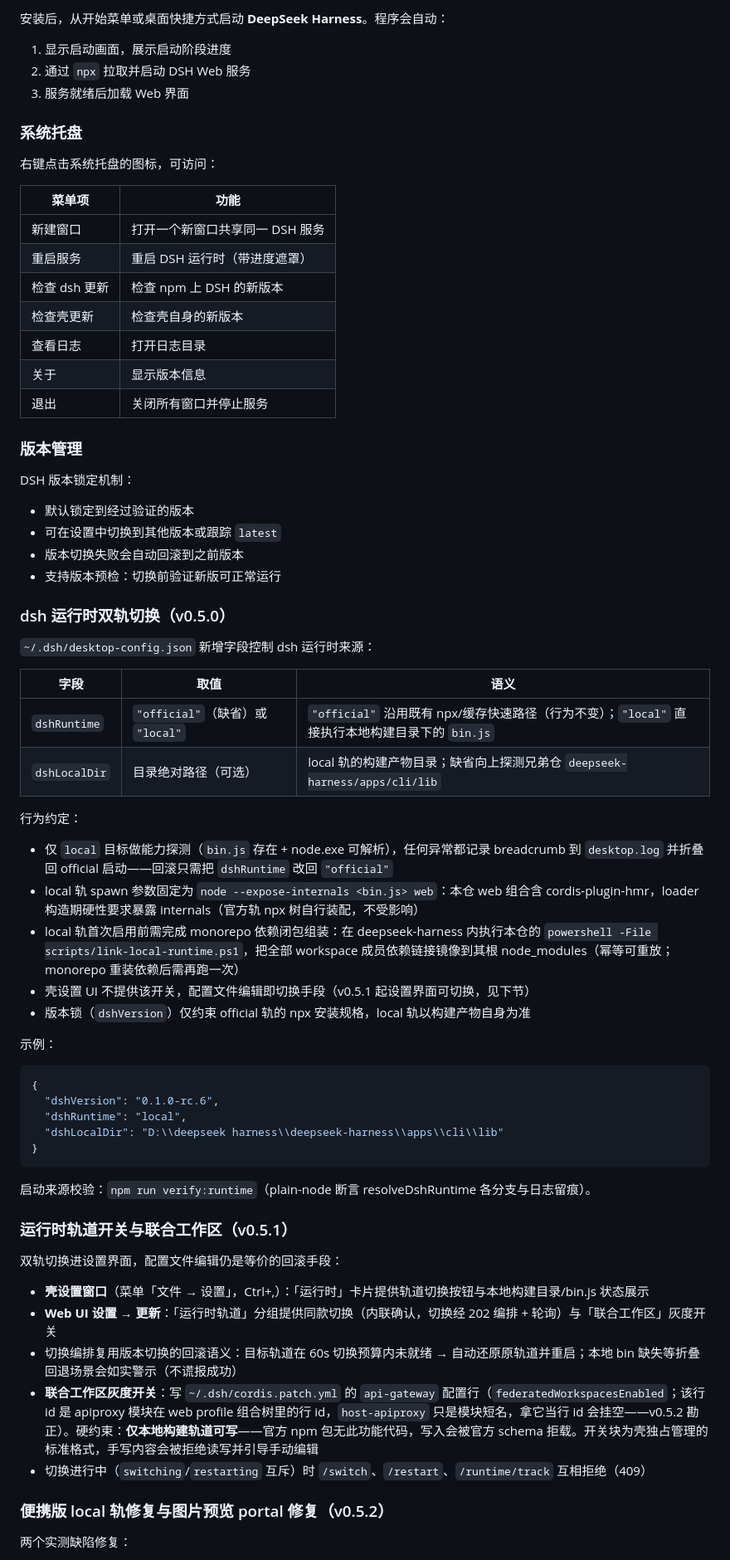
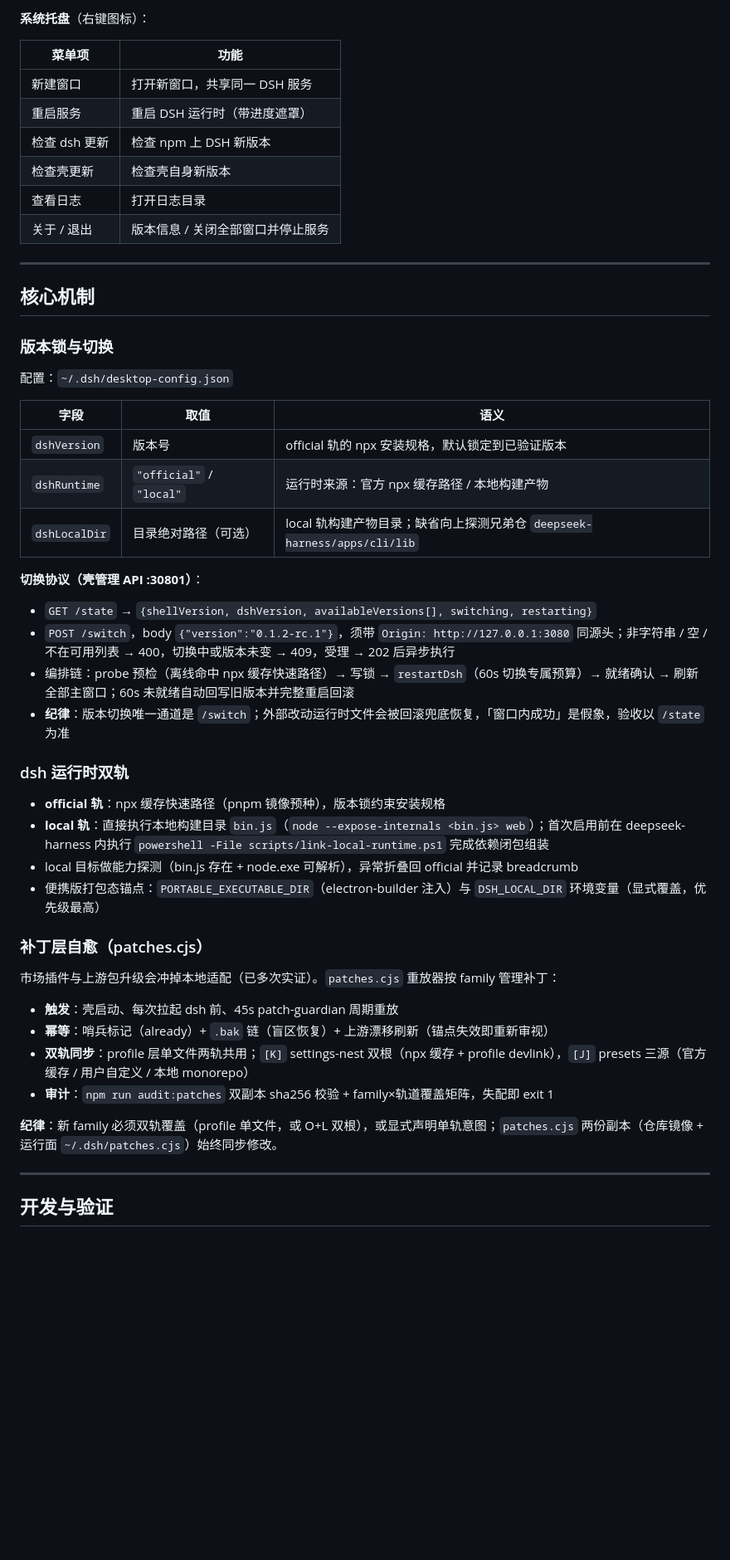
Before and after one commit to Suife-yuanxing/dsh-desktop, a Markdown page: README.md, the part around one of its changes. Shown at 83% size. GitHub-like rendering; blank space fills up the shorter version.

Commit message:
docs(readme): rewrite project intro for v0.5.15 (boot gate, /switch orchestration, patch self-heal, CI release flow)

````diff
--- a/README.md
+++ b/README.md
@@ -72,73 +64,55 @@ npm run dist
 
-安装后，从开始菜单或桌面快捷方式启动 **DeepSeek Harness**。程序会自动：
-
-1. 显示启动画面，展示启动阶段进度
-2. 通过 `npx` 拉取并启动 DSH Web 服务
-3. 服务就绪后加载 Web 界面
-
-### 系统托盘
-
-右键点击系统托盘的图标，可访问：
+**系统托盘**（右键图标）：
 
 | 菜单项 | 功能 |
 |--------|------|
-| 新建窗口 | 打开一个新窗口共享同一 DSH 服务 |
+| 新建窗口 | 打开新窗口，共享同一 DSH 服务 |
 | 重启服务 | 重启 DSH 运行时（带进度遮罩） |
-| 检查 dsh 更新 | 检查 npm 上 DSH 的新版本 |
-| 检查壳更新 | 检查壳自身的新版本 |
+| 检查 dsh 更新 | 检查 npm 上 DSH 新版本 |
+| 检查壳更新 | 检查壳自身新版本 |
 | 查看日志 | 打开日志目录 |
-| 关于 | 显示版本信息 |
-| 退出 | 关闭所有窗口并停止服务 |
+| 关于 / 退出 | 版本信息 / 关闭全部窗口并停止服务 |
 
-### 版本管理
+---
 
-DSH 版本锁定机制：
+## 核心机制
 
-- 默认锁定到经过验证的版本
-- 可在设置中切换到其他版本或跟踪 `latest`
-- 版本切换失败会自动回滚到之前版本
-- 支持版本预检：切换前验证新版可正常运行
+### 版本锁与切换
 
-### dsh 运行时双轨切换（v0.5.0）
-
-`~/.dsh/desktop-config.json` 新增字段控制 dsh 运行时来源：
+配置：`~/.dsh/desktop-config.json`
 
 | 字段 | 取值 | 语义 |
 |------|------|------|
-| `dshRuntime` | `"official"`（缺省）或 `"local"` | `"official"` 沿用既有 npx/缓存快速路径（行为不变）；`"local"` 直接执行本地构建目录下的 `bin.js` |
-| `dshLocalDir` | 目录绝对路径（可选） | local 轨的构建产物目录；缺省向上探测兄弟仓 `deepseek-harness/apps/cli/lib` |
+| `dshVersion` | 版本号 | official 轨的 npx 安装规格，默认锁定到已验证版本 |
+| `dshRuntime` | `"official"` / `"local"` | 运行时来源：官方 npx 缓存路径 / 本地构建产物 |
+| `dshLocalDir` | 目录绝对路径（可选） | local 轨构建产物目录；缺省向上探测兄弟仓 `deepseek-harness/apps/cli/lib` |
 
-行为约定：
+**切换协议（壳管理 API :30801）**：
 
-- 仅 `local` 目标做能力探测（`bin.js` 存在 + node.exe 可解析），任何异常都记录 breadcrumb 到 `desktop.log` 并折叠回 official 启动——回滚只需把 `dshRuntime` 改回 `"official"`
-- local 轨 spawn 参数固定为 `node --expose-internals <bin.js> web`：本仓 web 组合含 cordis-plugin-hmr，loader 构造期硬性要求暴露 internals（官方轨 npx 树自行装配，不受影响）
-- local 轨首次启用前需完成 monorepo 依赖闭包组装：在 deepseek-harness 内执行本仓的 `powershell -File scripts/link-local-runtime.ps1`，把全部 workspace 成员依赖链接镜像到其根 node_modules（幂等可重放；monorepo 重装依赖后需再跑一次）
-- 壳设置 UI 不提供该开关，配置文件编辑即切换手段（v0.5.1 起设置界面可切换，见下节）
-- 版本锁（`dshVersion`）仅约束 official 轨的 npx 安装规格，local 轨以构建产物自身为准
+- `GET /state` → `{shellVersion, dshVersion, availableVersions[], switching, restarting}`
+- `POST /switch`，body `{"version":"0.1.2-rc.1"}`，须带 `Origin: http://127.0.0.1:3080` 同源头；非字符串 / 空 / 不在可用列表 → 400，切换中或版本未变 → 409，受理 → 202 后异步执行
+- 编排链：probe 预检（离线命中 npx 缓存快速路径）→ 写锁 → `restartDsh`（60s 切换专属预算）→ 就绪确认 → 刷新全部主窗口；60s 未就绪自动回写旧版本并完整重启回滚
+- **纪律**：版本切换唯一通道是 `/switch`；外部改动运行时文件会被回滚兜底恢复，「窗口内成功」是假象，验收以 `/state` 为准
 
-示例：
+### dsh 运行时双轨
 
-```json
-{
-  "dshVersion": "0.1.0-rc.6",
-  "dshRuntime": "local",
-  "dshLocalDir": "D:\\deepseek harness\\deepseek-harness\\apps\\cli\\lib"
-}
-```
+- **official 轨**：npx 缓存快速路径（pnpm 镜像预种），版本锁约束安装规格
+- **local 轨**：直接执行本地构建目录 `bin.js`（`node --expose-internals <bin.js> web`）；首次启用前在 deepseek-harness 内执行 `powershell -File scripts/link-local-runtime.ps1` 完成依赖闭包组装
+- local 目标做能力探测（bin.js 存在 + node.exe 可解析），异常折叠回 official 并记录 breadcrumb
+- 便携版打包态锚点：`PORTABLE_EXECUTABLE_DIR`（electron-builder 注入）与 `DSH_LOCAL_DIR` 环境变量（显式覆盖，优先级最高）
 
-启动来源校验：`npm run verify:runtime`（plain-node 断言 resolveDshRuntime 各分支与日志留痕）。
+### 补丁层自愈（patches.cjs）
 
-### 运行时轨道开关与联合工作区（v0.5.1）
+市场插件与上游包升级会冲掉本地适配（已多次实证）。`patches.cjs` 重放器按 family 管理补丁：
 
-双轨切换进设置界面，配置文件编辑仍是等价的回滚手段：
+- **触发**：壳启动、每次拉起 dsh 前、45s patch-guardian 周期重放
+- **幂等**：哨兵标记（already）+ `.bak` 链（盲区恢复）+ 上游漂移刷新（锚点失效即重新审视）
+- **双轨同步**：profile 层单文件两轨共用；`[K]` settings-nest 双根（npx 缓存 + profile devlink），`[J]` presets 三源（官方缓存 / 用户自定义 / 本地 monorepo）
+- **审计**：`npm run audit:patches` 双副本 sha256 校验 + family×轨道覆盖矩阵，失配即 exit 1
 
-- **壳设置窗口**（菜单「文件 → 设置」，Ctrl+,）：「运行时」卡片提供轨道切换按钮与本地构建目录/bin.js 状态展示
-- **Web UI 设置 → 更新**：「运行时轨道」分组提供同款切换（内联确认，切换经 202 编排 + 轮询）与「联合工作区」灰度开关
-- 切换编排复用版本切换的回滚语义：目标轨道在 60s 切换预算内未就绪 → 自动还原原轨道并重启；本地 bin 缺失等折叠回退场景会如实警示（不谎报成功）
-- **联合工作区灰度开关**：写 `~/.dsh/cordis.patch.yml` 的 `api-gateway` 配置行（`federatedWorkspacesEnabled`；该行 id 是 apiproxy 模块在 web profile 组合树里的行 id，`host-apiproxy` 只是模块短名，拿它当行 id 会挂空——v0.5.2 勘正）。硬约束：**仅本地构建轨道可写**——官方 npm 包无此功能代码，写入会被官方 schema 拒载。开关块为壳独占管理的标准格式，手写内容会被拒绝读写并引导手动编辑
-- 切换进行中（`switching`/`restarting` 互斥）时 `/switch`、`/restart`、`/runtime/track` 互相拒绝（409）
+**纪律**：新 family 必须双轨覆盖（profile 单文件，或 O+L 双根），或显式声明单轨意图；`patches.cjs` 两份副本（仓库镜像 + 运行面 `~/.dsh/patches.cjs`）始终同步修改。
 
-### 便携版 local 轨修复与图片预览 portal 修复（v0.5.2）
+---
 
-两个实测缺陷修复：
+## 开发与验证
 
````
Also changed, not shown: other parts of README.md (+82 -84 lines).
